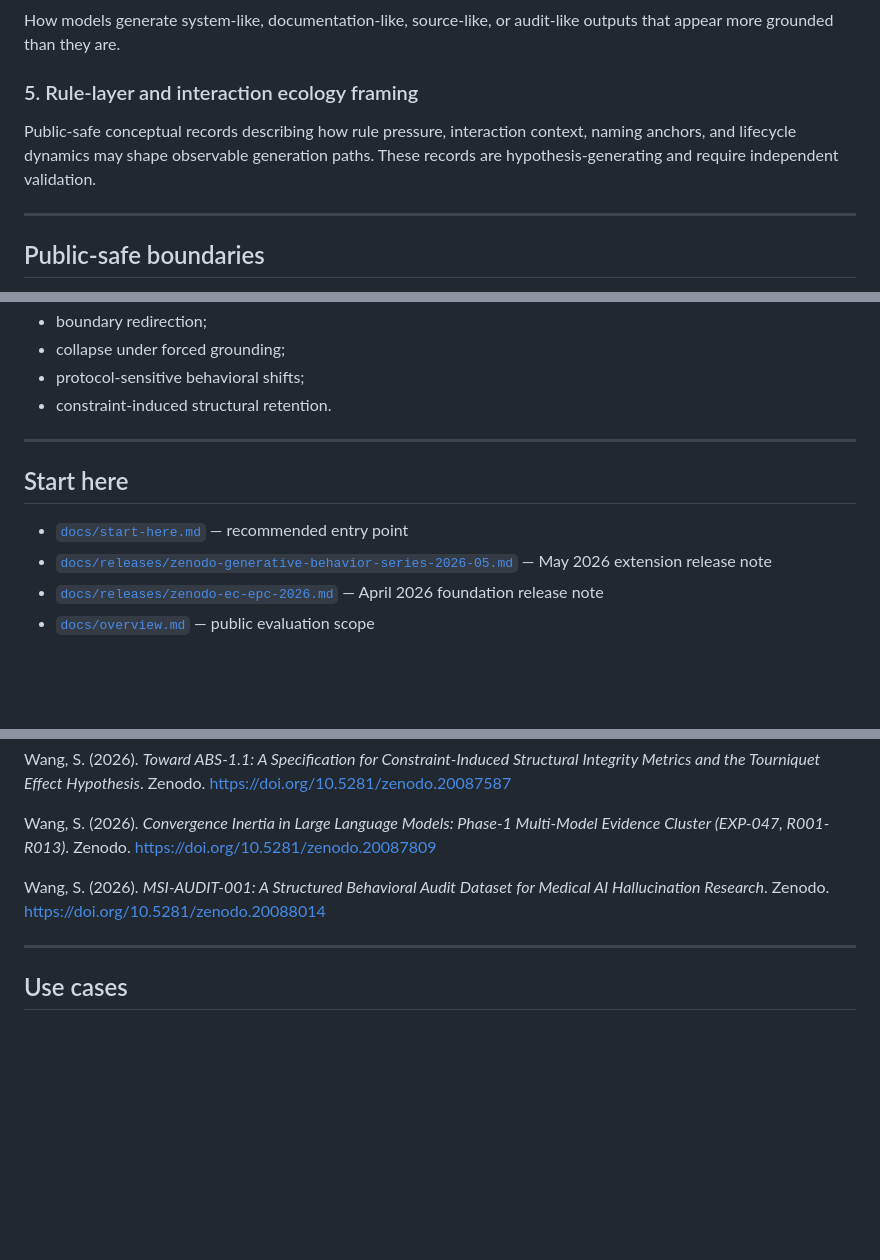
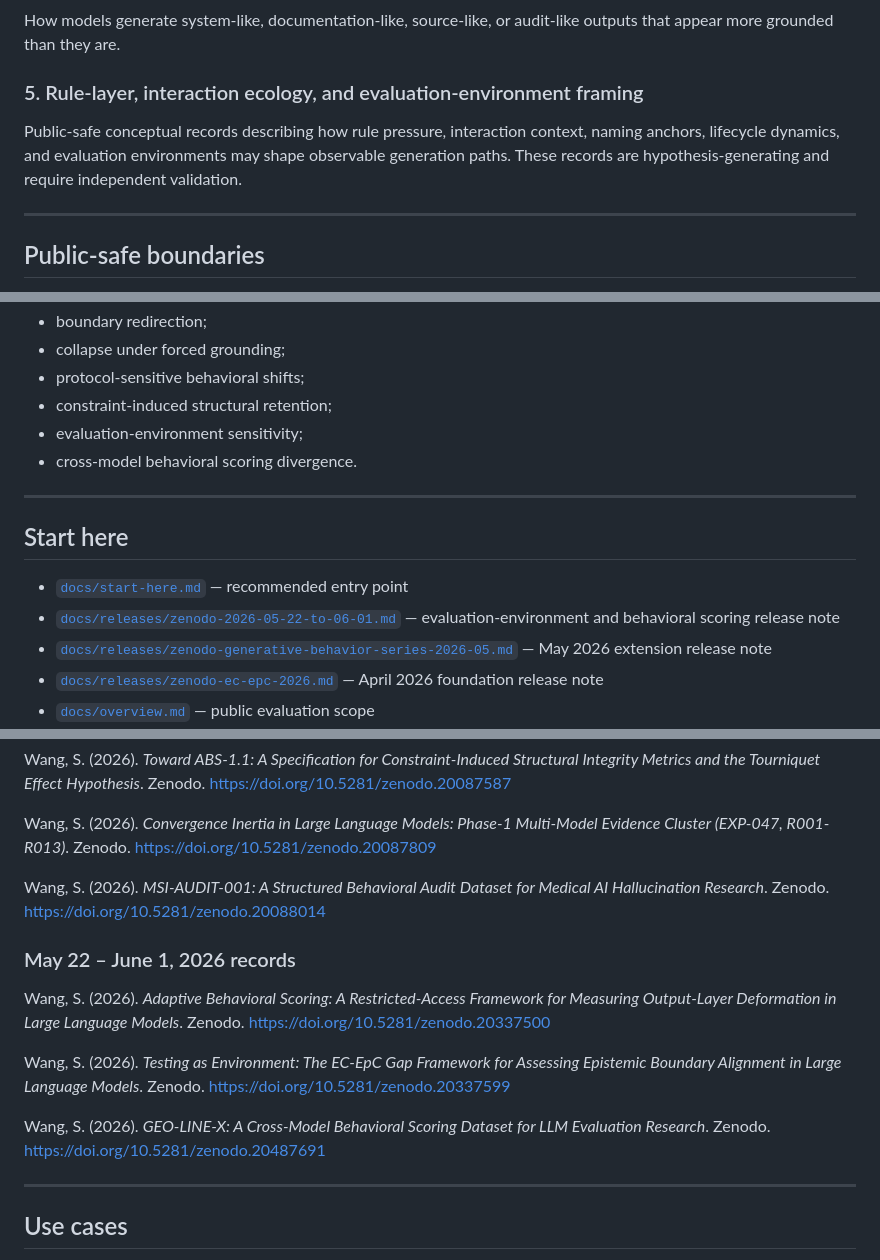
Before and after one commit to sangziwang91-design/model-behavior-observatory, a Markdown page: README.md, 3 parts joined by grey strips. Drawn GitHub-style; blank space fills up the shorter version.

```diff
--- a/README.md
+++ b/README.md
@@ -143,9 +164,9 @@ Cross-model observation of external response patterns under structured audit con
 
 How models generate system-like, documentation-like, source-like, or audit-like outputs that appear more grounded than they are.
 
-### 5. Rule-layer and interaction ecology framing
+### 5. Rule-layer, interaction ecology, and evaluation-environment framing
 
-Public-safe conceptual records describing how rule pressure, interaction context, naming anchors, and lifecycle dynamics may shape observable generation paths. These records are hypothesis-generating and require independent validation.
+Public-safe conceptual records describing how rule pressure, interaction context, naming anchors, lifecycle dynamics, and evaluation environments may shape observable generation paths. These records are hypothesis-generating and require independent validation.
 
 ---
 
@@ -215,13 +236,16 @@ This public layer highlights recurring observable patterns such as:
 - boundary redirection;
 - collapse under forced grounding;
 - protocol-sensitive behavioral shifts;
-- constraint-induced structural retention.
+- constraint-induced structural retention;
+- evaluation-environment sensitivity;
+- cross-model behavioral scoring divergence.
 
 ---
 
 ## Start here
 
 - [`docs/start-here.md`](docs/start-here.md) — recommended entry point
+- [`docs/releases/zenodo-2026-05-22-to-06-01.md`](docs/releases/zenodo-2026-05-22-to-06-01.md) — evaluation-environment and behavioral scoring release note
 - [`docs/releases/zenodo-generative-behavior-series-2026-05.md`](docs/releases/zenodo-generative-behavior-series-2026-05.md) — May 2026 extension release note
 - [`docs/releases/zenodo-ec-epc-2026.md`](docs/releases/zenodo-ec-epc-2026.md) — April 2026 foundation release note
 - [`docs/overview.md`](docs/overview.md) — public evaluation scope
@@ -250,6 +274,14 @@ Wang, S. (2026). *Toward ABS-1.1: A Specification for Constraint-Induced Structu
 Wang, S. (2026). *Convergence Inertia in Large Language Models: Phase-1 Multi-Model Evidence Cluster (EXP-047, R001-R013)*. Zenodo. https://doi.org/10.5281/zenodo.20087809
 
 Wang, S. (2026). *MSI-AUDIT-001: A Structured Behavioral Audit Dataset for Medical AI Hallucination Research*. Zenodo. https://doi.org/10.5281/zenodo.20088014
+
+### May 22 – June 1, 2026 records
+
+Wang, S. (2026). *Adaptive Behavioral Scoring: A Restricted-Access Framework for Measuring Output-Layer Deformation in Large Language Models*. Zenodo. https://doi.org/10.5281/zenodo.20337500
+
+Wang, S. (2026). *Testing as Environment: The EC-EpC Gap Framework for Assessing Epistemic Boundary Alignment in Large Language Models*. Zenodo. https://doi.org/10.5281/zenodo.20337599
+
+Wang, S. (2026). *GEO-LINE-X: A Cross-Model Behavioral Scoring Dataset for LLM Evaluation Research*. Zenodo. https://doi.org/10.5281/zenodo.20487691
 
 ---
 
```
Also changed, not shown: other parts of README.md (+25 -4 lines).
